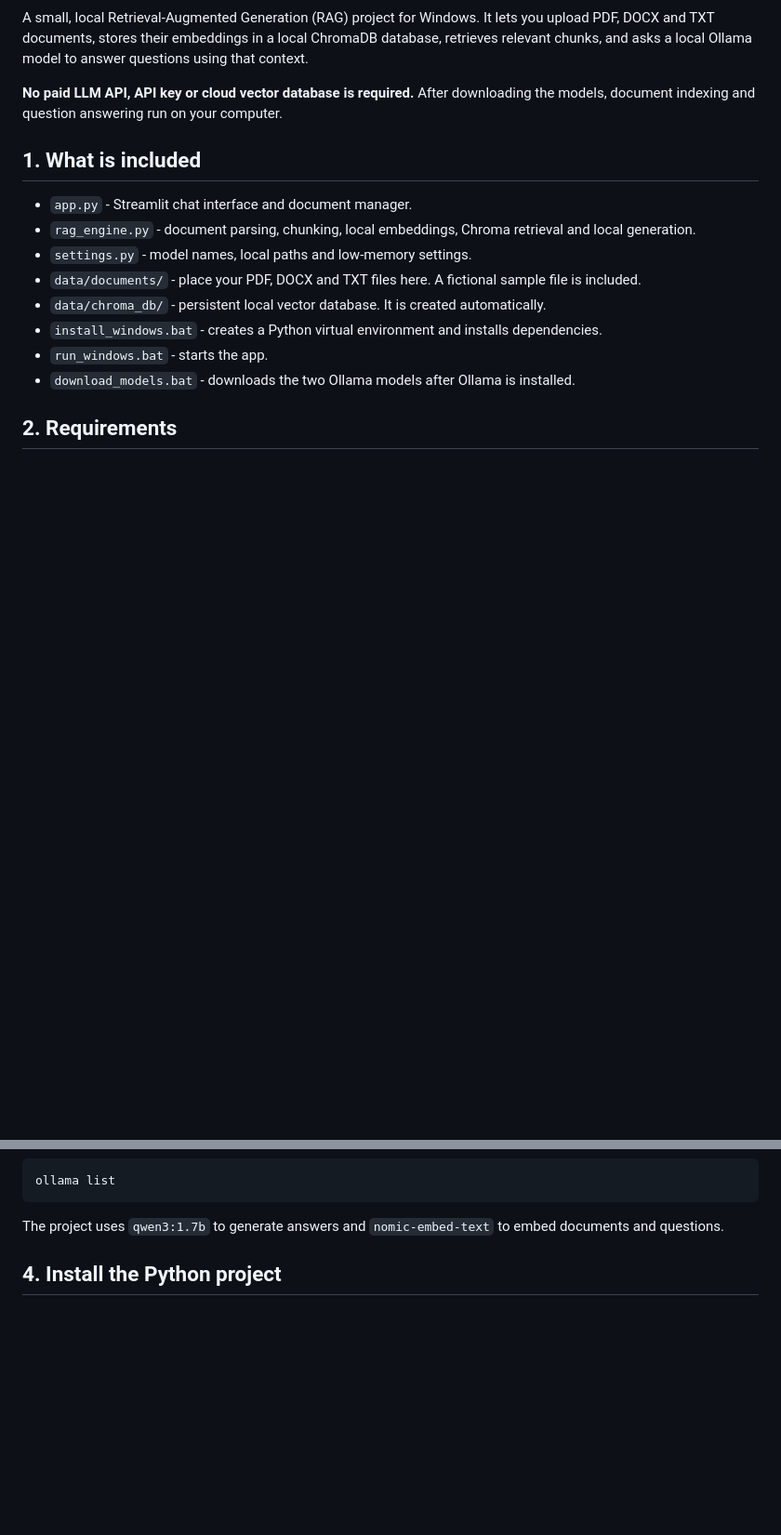
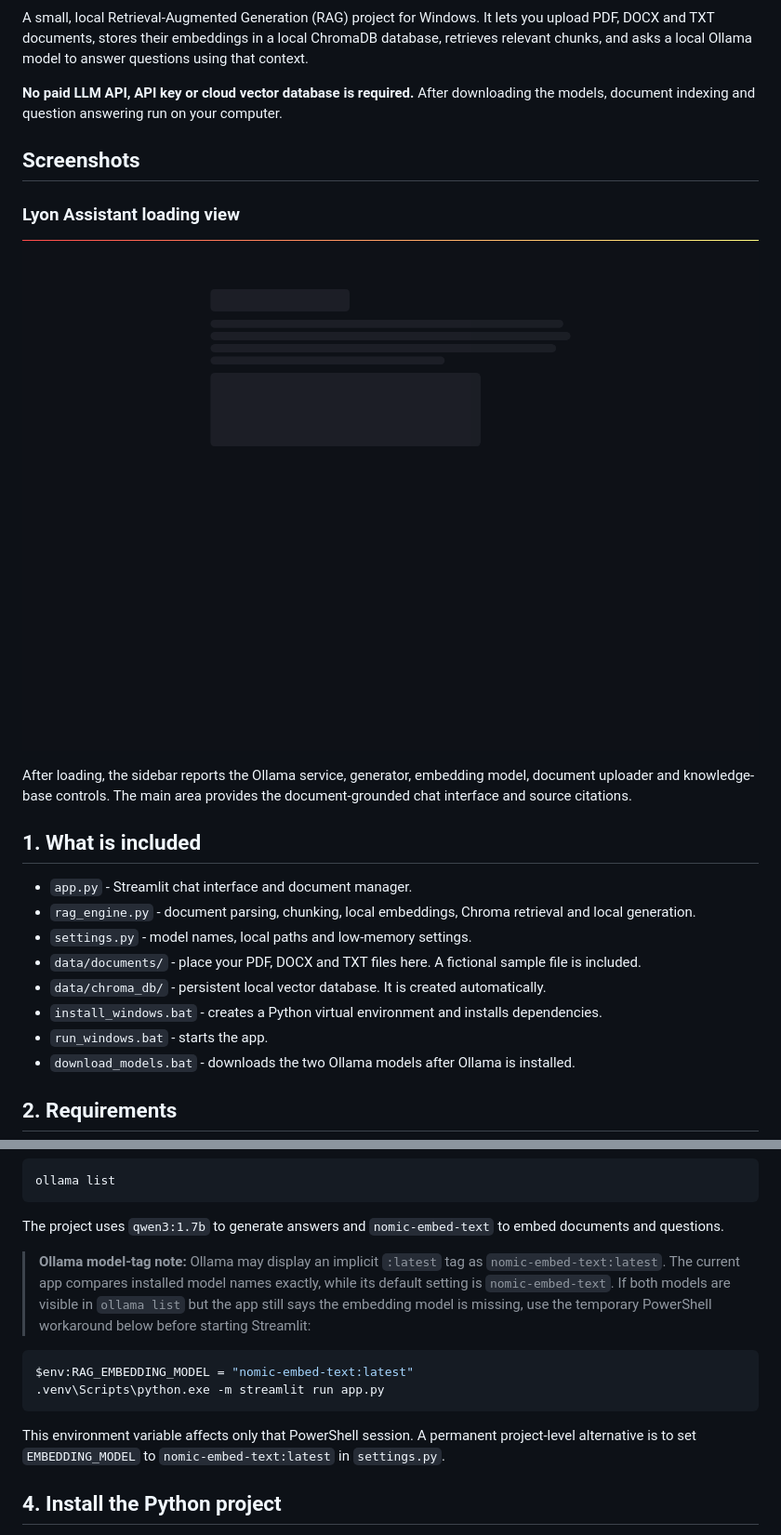
Before and after one commit to forva2025/Lyon_my_PA, a Markdown page: README.md, 2 parts joined by grey strips. Shown at 93% size. GitHub-like rendering; pictures changed too: docs/images/lyon-assistant-model-status.png (added); blank space fills up the shorter version.

````diff
--- a/README.md
+++ b/README.md
@@ -3,6 +11,16 @@
 A small, local Retrieval-Augmented Generation (RAG) project for Windows. It lets you upload PDF, DOCX and TXT documents, stores their embeddings in a local ChromaDB database, retrieves relevant chunks, and asks a local Ollama model to answer questions using that context.
 
 **No paid LLM API, API key or cloud vector database is required.** After downloading the models, document indexing and question answering run on your computer.
+
+## Screenshots
+
+### Lyon Assistant loading view
+
+![Lyon Assistant loading view](docs/images/lyon-assistant-model-status.png)
+
+After loading, the sidebar reports the Ollama service, generator, embedding
+model, document uploader and knowledge-base controls. The main area provides
+the document-grounded chat interface and source citations.
 
 ## 1. What is included
 
@@ -43,6 +61,21 @@ ollama list
 ```
 
 The project uses `qwen3:1.7b` to generate answers and `nomic-embed-text` to embed documents and questions.
+
+> **Ollama model-tag note:** Ollama may display an implicit `:latest` tag as
+> `nomic-embed-text:latest`. The current app compares installed model names
+> exactly, while its default setting is `nomic-embed-text`. If both models are
+> visible in `ollama list` but the app still says the embedding model is missing,
+> use the temporary PowerShell workaround below before starting Streamlit:
+
+```powershell
+$env:RAG_EMBEDDING_MODEL = "nomic-embed-text:latest"
+.venv\Scripts\python.exe -m streamlit run app.py
+```
+
+This environment variable affects only that PowerShell session. A permanent
+project-level alternative is to set `EMBEDDING_MODEL` to
+`nomic-embed-text:latest` in `settings.py`.
 
 ## 4. Install the Python project
 
````
Also changed, not shown: other parts of README.md (+15 -1 lines).
